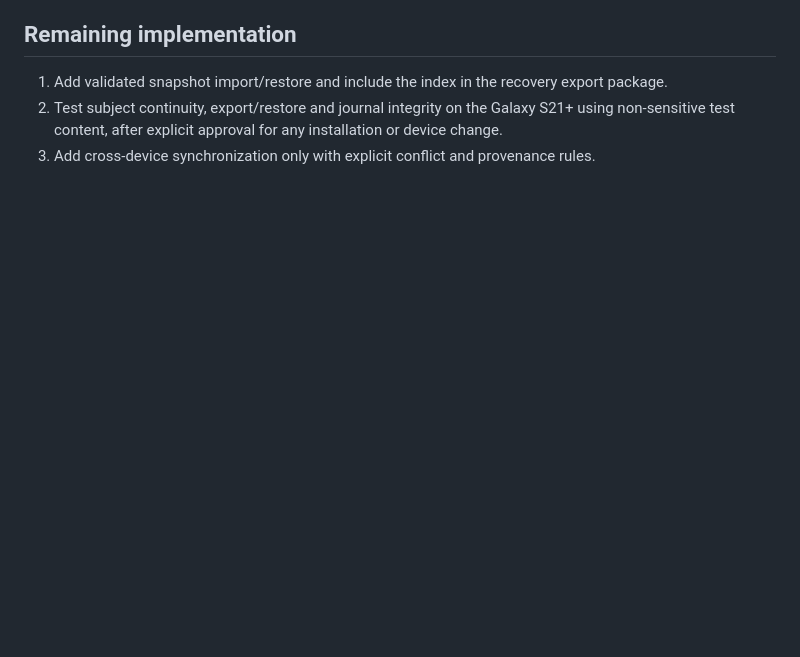
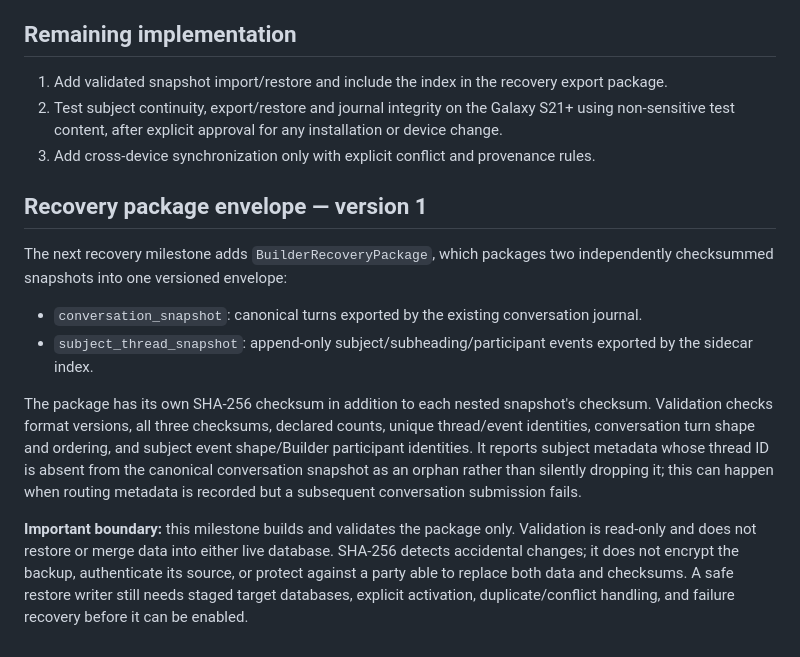
Before and after one commit to mcoke9-lgtm/Yggdrasil-Lean, a Markdown page: docs/NINE_BUILDER_SUBJECT_REGISTRY_001.md, the part around the change. Rendered like a GitHub page; blank space fills up the shorter version.

Commit message:
Document combined recovery envelope and validation boundary

```diff
--- a/docs/NINE_BUILDER_SUBJECT_REGISTRY_001.md
+++ b/docs/NINE_BUILDER_SUBJECT_REGISTRY_001.md
@@ -82,3 +82,15 @@ The current coordinator remains single-process. The nine roles are coordinated p
 1. Add validated snapshot import/restore and include the index in the recovery export package.
 2. Test subject continuity, export/restore and journal integrity on the Galaxy S21+ using non-sensitive test content, after explicit approval for any installation or device change.
 3. Add cross-device synchronization only with explicit conflict and provenance rules.
+
+
+## Recovery package envelope — version 1
+
+The next recovery milestone adds `BuilderRecoveryPackage`, which packages two independently checksummed snapshots into one versioned envelope:
+
+- `conversation_snapshot`: canonical turns exported by the existing conversation journal.
+- `subject_thread_snapshot`: append-only subject/subheading/participant events exported by the sidecar index.
+
+The package has its own SHA-256 checksum in addition to each nested snapshot's checksum. Validation checks format versions, all three checksums, declared counts, unique thread/event identities, conversation turn shape and ordering, and subject event shape/Builder participant identities. It reports subject metadata whose thread ID is absent from the canonical conversation snapshot as an orphan rather than silently dropping it; this can happen when routing metadata is recorded but a subsequent conversation submission fails.
+
+**Important boundary:** this milestone builds and validates the package only. Validation is read-only and does not restore or merge data into either live database. SHA-256 detects accidental changes; it does not encrypt the backup, authenticate its source, or protect against a party able to replace both data and checksums. A safe restore writer still needs staged target databases, explicit activation, duplicate/conflict handling, and failure recovery before it can be enabled.
```
